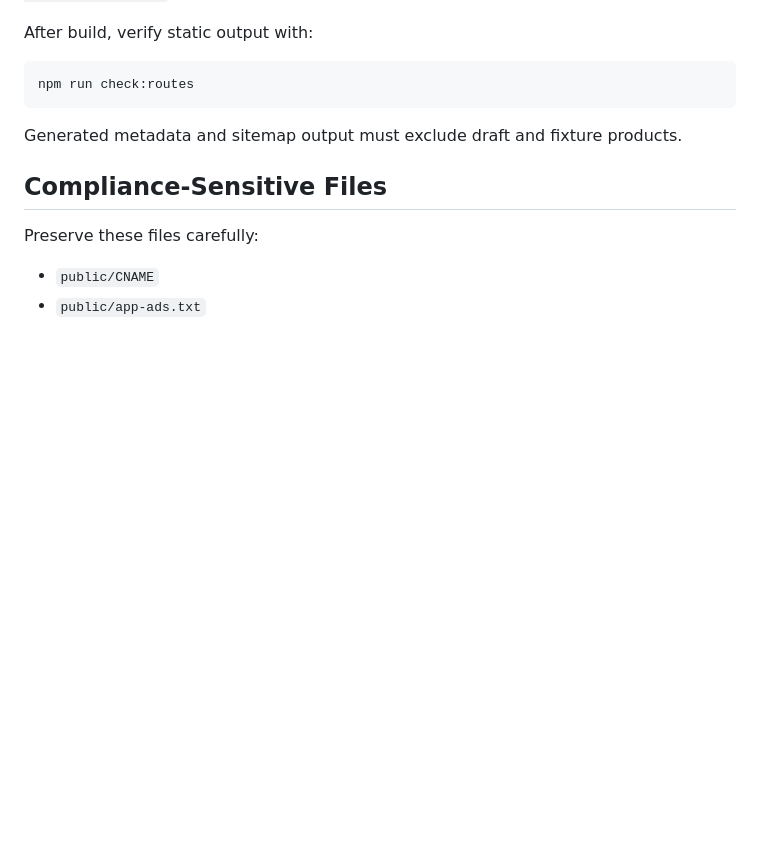
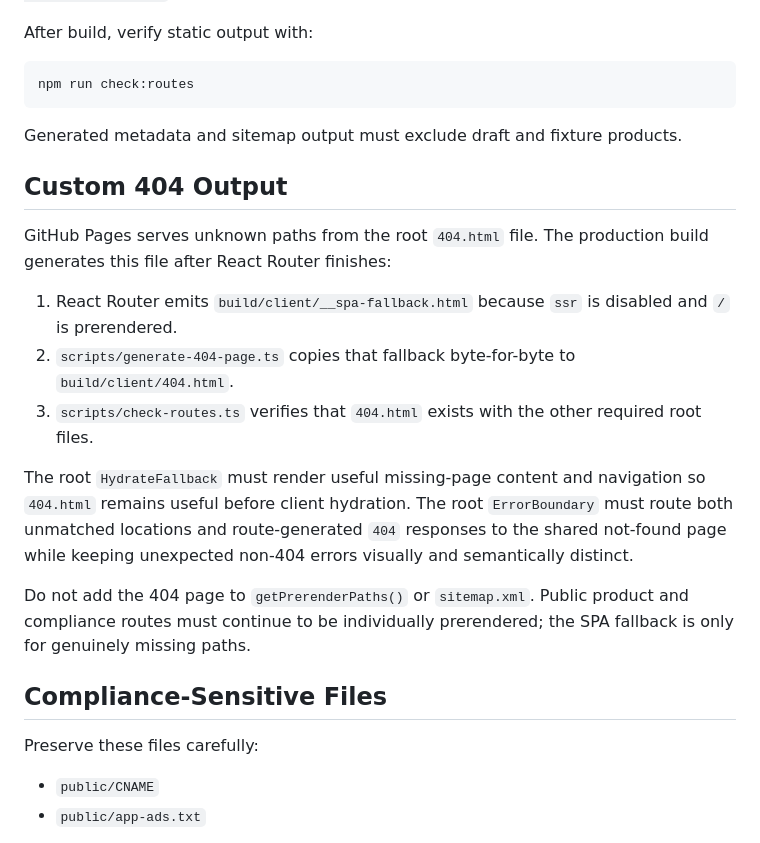
Before and after one commit to keyflare/dmitrii-semenov-ie-site, a Markdown page: .ai/SITE.md, the part around the change. Drawn GitHub-style; blank space fills up the shorter version.

Commit message:
Document custom 404 site rules

```diff
--- a/.ai/SITE.md
+++ b/.ai/SITE.md
@@ -98,6 +98,26 @@ npm run check:routes
 
 Generated metadata and sitemap output must exclude draft and fixture products.
 
+## Custom 404 Output
+
+GitHub Pages serves unknown paths from the root `404.html` file. The production build generates this
+file after React Router finishes:
+
+1. React Router emits `build/client/__spa-fallback.html` because `ssr` is disabled and `/` is
+   prerendered.
+2. `scripts/generate-404-page.ts` copies that fallback byte-for-byte to
+   `build/client/404.html`.
+3. `scripts/check-routes.ts` verifies that `404.html` exists with the other required root files.
+
+The root `HydrateFallback` must render useful missing-page content and navigation so `404.html`
+remains useful before client hydration. The root `ErrorBoundary` must route both unmatched
+locations and route-generated `404` responses to the shared not-found page while keeping unexpected
+non-404 errors visually and semantically distinct.
+
+Do not add the 404 page to `getPrerenderPaths()` or `sitemap.xml`. Public product and compliance
+routes must continue to be individually prerendered; the SPA fallback is only for genuinely missing
+paths.
+
 ## Compliance-Sensitive Files
 
 Preserve these files carefully:
```
Also changed, not shown: .ai/DESIGN.md (+20 -0 lines).
